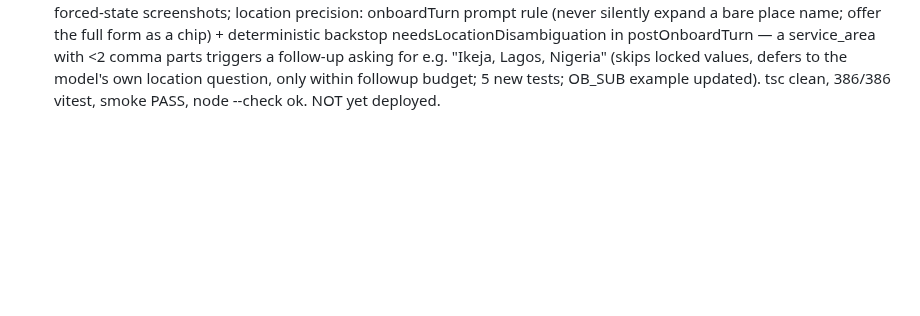
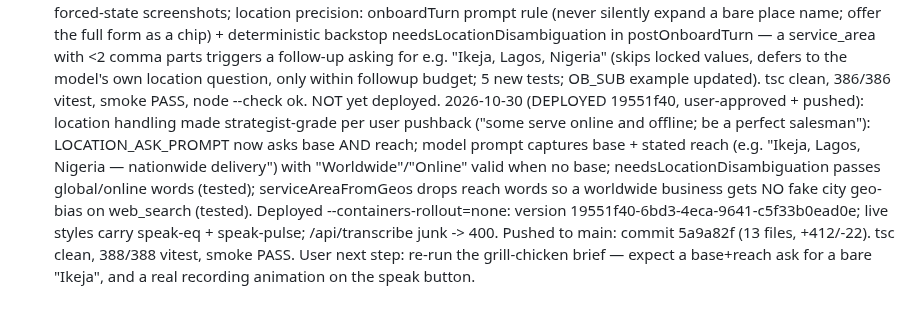
Before and after one commit to arinafoodshq/prospect-research, a Markdown page: progress.md, the part around the change. Rendered like a GitHub page; blank space fills up the shorter version.

Commit message:
Record deploy 19551f40 + location reach handling

```diff
--- a/progress.md
+++ b/progress.md
@@ -1074,3 +1074,16 @@ comma parts triggers a follow-up asking for e.g. "Ikeja, Lagos, Nigeria"
 (skips locked values, defers to the model's own location question, only
 within followup budget; 5 new tests; OB_SUB example updated). tsc clean,
 386/386 vitest, smoke PASS, node --check ok. NOT yet deployed.
+2026-10-30 (DEPLOYED 19551f40, user-approved + pushed): location handling
+made strategist-grade per user pushback ("some serve online and offline;
+be a perfect salesman"): LOCATION_ASK_PROMPT now asks base AND reach;
+model prompt captures base + stated reach (e.g. "Ikeja, Lagos, Nigeria —
+nationwide delivery") with "Worldwide"/"Online" valid when no base;
+needsLocationDisambiguation passes global/online words (tested);
+serviceAreaFromGeos drops reach words so a worldwide business gets NO fake
+city geo-bias on web_search (tested). Deployed --containers-rollout=none:
+version 19551f40-6bd3-4eca-9641-c5f33b0ead0e; live styles carry speak-eq +
+speak-pulse; /api/transcribe junk -> 400. Pushed to main: commit 5a9a82f
+(13 files, +412/-22). tsc clean, 388/388 vitest, smoke PASS. User next
+step: re-run the grill-chicken brief — expect a base+reach ask for a bare
+"Ikeja", and a real recording animation on the speak button.
```
